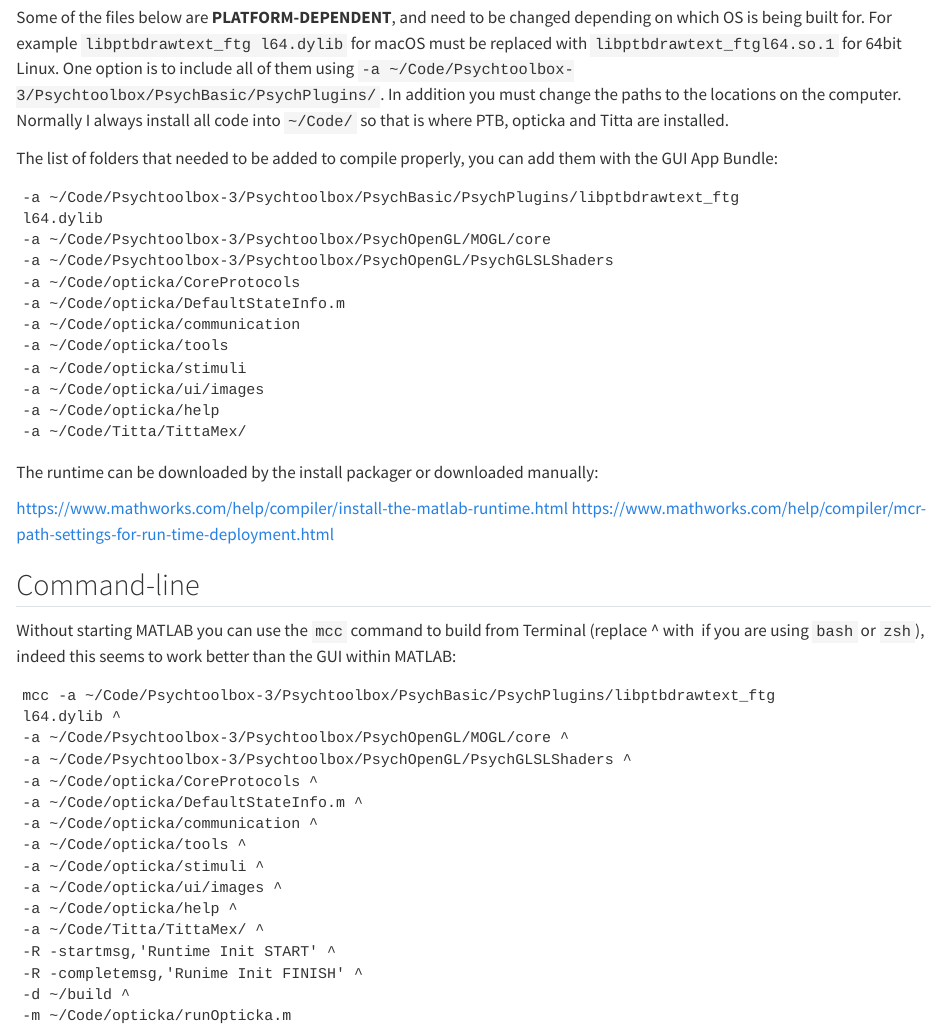
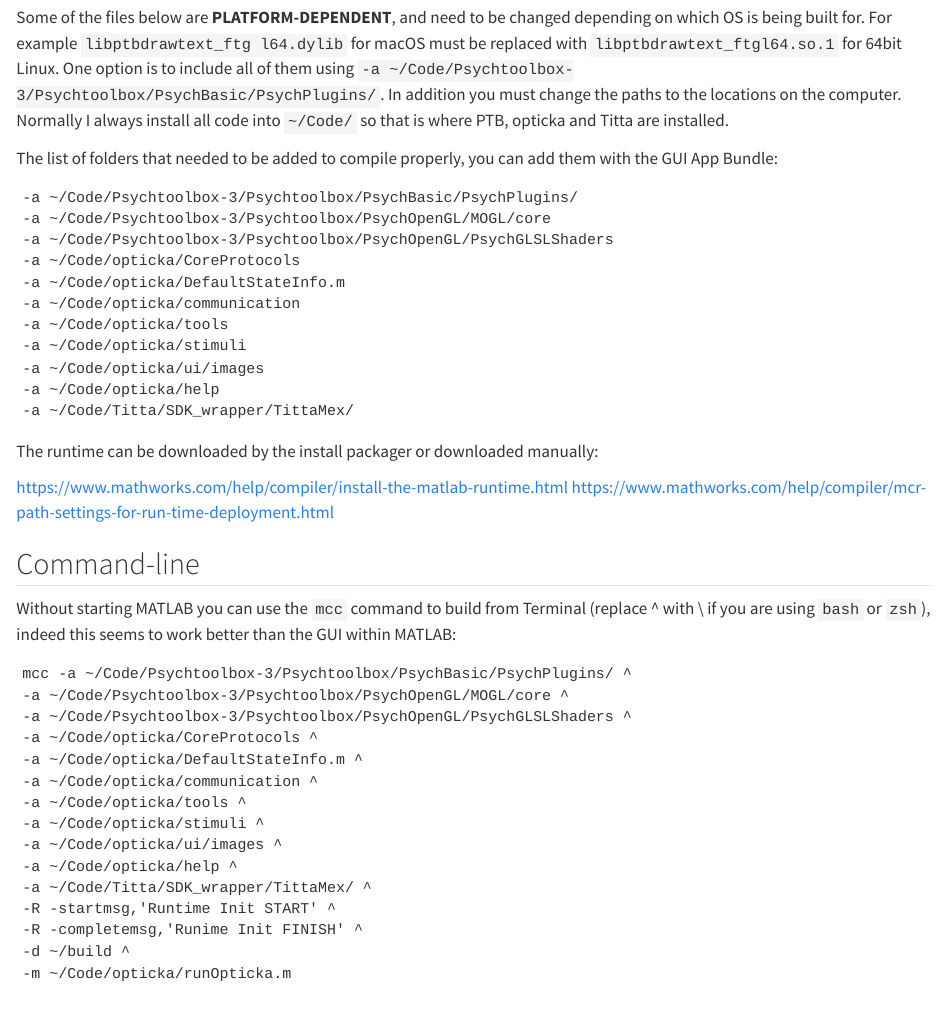
Before and after one commit to CogPlatform/Notes, a Quarto document (src/PTB/DEPLOY.qmd): the page in a window 1100 px wide, from 240 px down. Rendered offline with R 4.5, knitr and Pandoc in place of Quarto, with nearby package versions.

Commit message:
Update DEPLOY.qmd
tweak

````diff
--- a/src/PTB/DEPLOY.qmd
+++ b/src/PTB/DEPLOY.qmd
@@ -13,8 +13,7 @@
 The list of folders that needed to be added to compile properly, you can add them with the GUI App Bundle:
 
 ```
--a ~/Code/Psychtoolbox-3/Psychtoolbox/PsychBasic/PsychPlugins/libptbdrawtext_ftg
-l64.dylib
+-a ~/Code/Psychtoolbox-3/Psychtoolbox/PsychBasic/PsychPlugins/
 -a ~/Code/Psychtoolbox-3/Psychtoolbox/PsychOpenGL/MOGL/core
 -a ~/Code/Psychtoolbox-3/Psychtoolbox/PsychOpenGL/PsychGLSLShaders
 -a ~/Code/opticka/CoreProtocols
@@ -24,7 +23,7 @@
 -a ~/Code/opticka/stimuli
 -a ~/Code/opticka/ui/images
 -a ~/Code/opticka/help
--a ~/Code/Titta/TittaMex/
+-a ~/Code/Titta/SDK_wrapper/TittaMex/
 ```
 
 The runtime can be downloaded by the install packager or downloaded manually:
@@ -34,11 +33,10 @@
 
 ## Command-line
 
-Without starting MATLAB you can use the `mcc` command to build from Terminal (replace ^ with \ if you are using `bash` or `zsh`), indeed this seems to work better than the GUI within MATLAB:
+Without starting MATLAB you can use the `mcc` command to build from Terminal (replace ^ with \\ if you are using `bash` or `zsh`), indeed this seems to work better than the GUI within MATLAB:
 
 ```
-mcc -a ~/Code/Psychtoolbox-3/Psychtoolbox/PsychBasic/PsychPlugins/libptbdrawtext_ftg
-l64.dylib ^
+mcc -a ~/Code/Psychtoolbox-3/Psychtoolbox/PsychBasic/PsychPlugins/ ^
 -a ~/Code/Psychtoolbox-3/Psychtoolbox/PsychOpenGL/MOGL/core ^
 -a ~/Code/Psychtoolbox-3/Psychtoolbox/PsychOpenGL/PsychGLSLShaders ^
 -a ~/Code/opticka/CoreProtocols ^
@@ -48,7 +46,7 @@
 -a ~/Code/opticka/stimuli ^
 -a ~/Code/opticka/ui/images ^
 -a ~/Code/opticka/help ^
--a ~/Code/Titta/TittaMex/ ^
+-a ~/Code/Titta/SDK_wrapper/TittaMex/ ^
 -R -startmsg,'Runtime Init START' ^
 -R -completemsg,'Runime Init FINISH' ^
 -d ~/build ^
````
